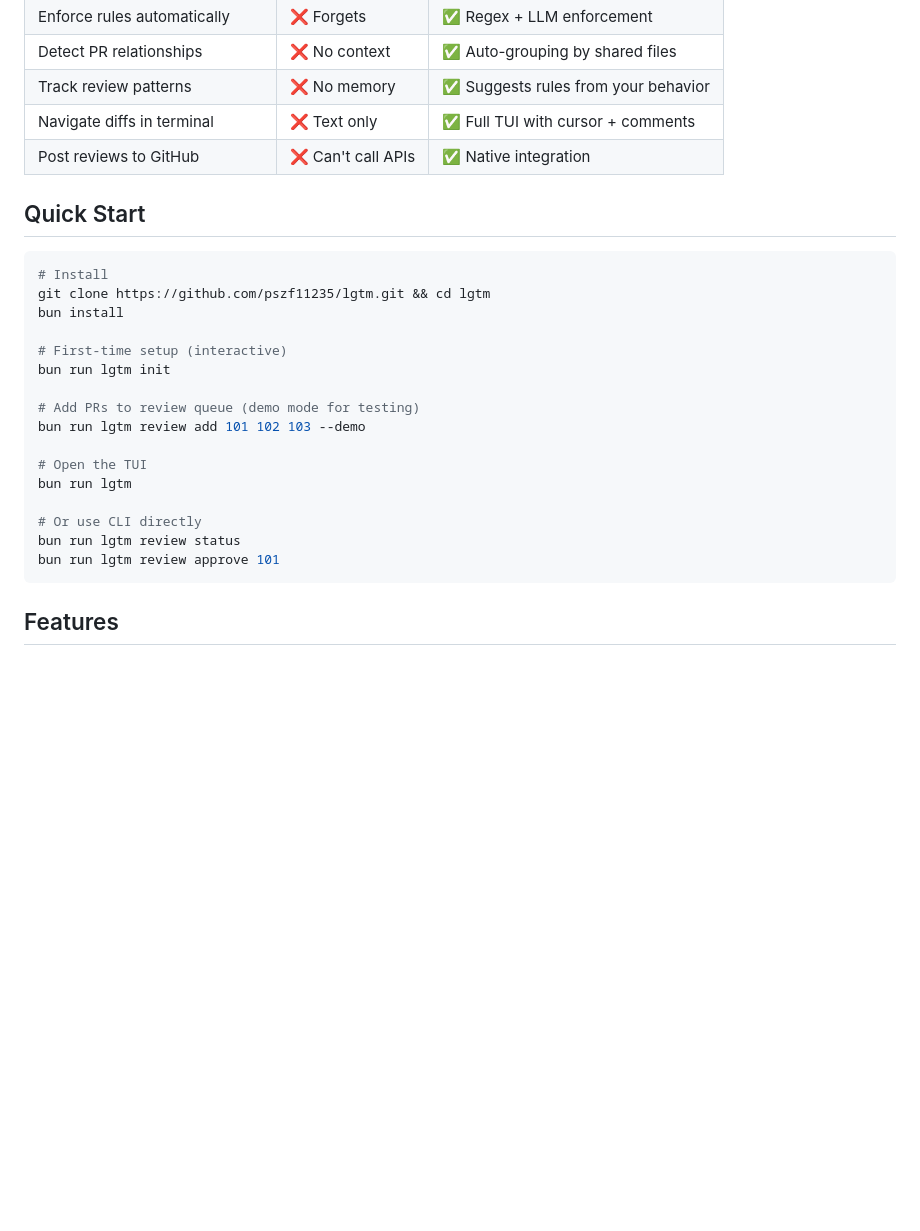
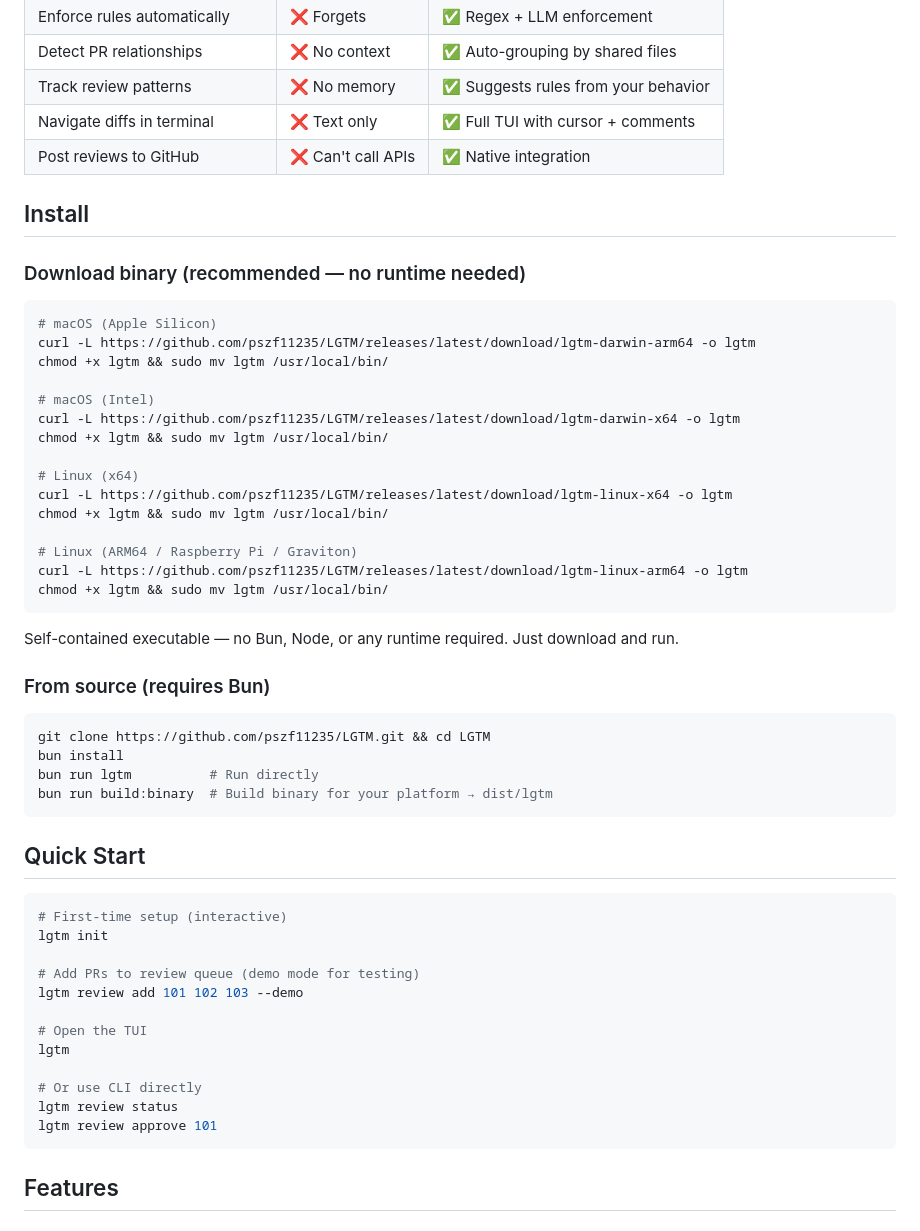
Before and after one commit to pszf11235/LGTM, a Markdown page: README.md, the part around the change. Drawn GitHub-style; blank space fills up the shorter version.

Commit message:
docs: add binary install instructions to README
New Install section with curl one-liners for all 4 platforms
pointing to latest GitHub Release. From-source instructions
moved to secondary option. Quick Start now uses bare lgtm commands.

````diff
--- a/README.md
+++ b/README.md
@@ -26,25 +26,54 @@ Current tools review PRs in isolation. But you're juggling related PRs, repeatin
 | Navigate diffs in terminal | ❌ Text only | ✅ Full TUI with cursor + comments |
 | Post reviews to GitHub | ❌ Can't call APIs | ✅ Native integration |
 
+## Install
+
+### Download binary (recommended — no runtime needed)
+
+```bash
+# macOS (Apple Silicon)
+curl -L https://github.com/pszf11235/LGTM/releases/latest/download/lgtm-darwin-arm64 -o lgtm
+chmod +x lgtm && sudo mv lgtm /usr/local/bin/
+
+# macOS (Intel)
+curl -L https://github.com/pszf11235/LGTM/releases/latest/download/lgtm-darwin-x64 -o lgtm
+chmod +x lgtm && sudo mv lgtm /usr/local/bin/
+
+# Linux (x64)
+curl -L https://github.com/pszf11235/LGTM/releases/latest/download/lgtm-linux-x64 -o lgtm
+chmod +x lgtm && sudo mv lgtm /usr/local/bin/
+
+# Linux (ARM64 / Raspberry Pi / Graviton)
+curl -L https://github.com/pszf11235/LGTM/releases/latest/download/lgtm-linux-arm64 -o lgtm
+chmod +x lgtm && sudo mv lgtm /usr/local/bin/
+```
+
+Self-contained executable — no Bun, Node, or any runtime required. Just download and run.
+
+### From source (requires Bun)
+
+```bash
+git clone https://github.com/pszf11235/LGTM.git && cd LGTM
+bun install
+bun run lgtm          # Run directly
+bun run build:binary  # Build binary for your platform → dist/lgtm
+```
+
 ## Quick Start
 
 ```bash
-# Install
-git clone https://github.com/pszf11235/lgtm.git && cd lgtm
-bun install
-
 # First-time setup (interactive)
-bun run lgtm init
+lgtm init
 
 # Add PRs to review queue (demo mode for testing)
-bun run lgtm review add 101 102 103 --demo
+lgtm review add 101 102 103 --demo
 
 # Open the TUI
-bun run lgtm
+lgtm
 
 # Or use CLI directly
-bun run lgtm review status
-bun run lgtm review approve 101
+lgtm review status
+lgtm review approve 101
 ```
 
 ## Features
````
